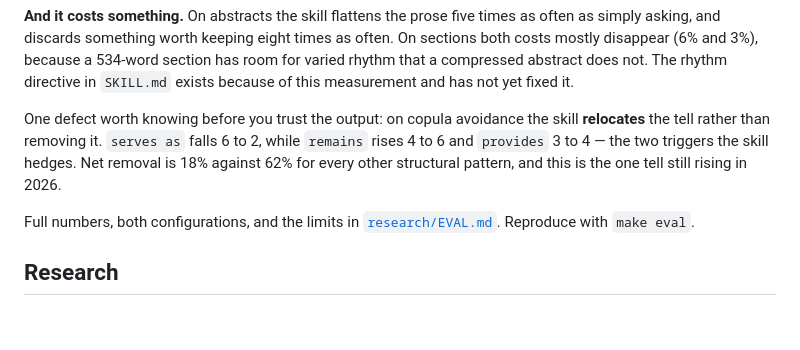
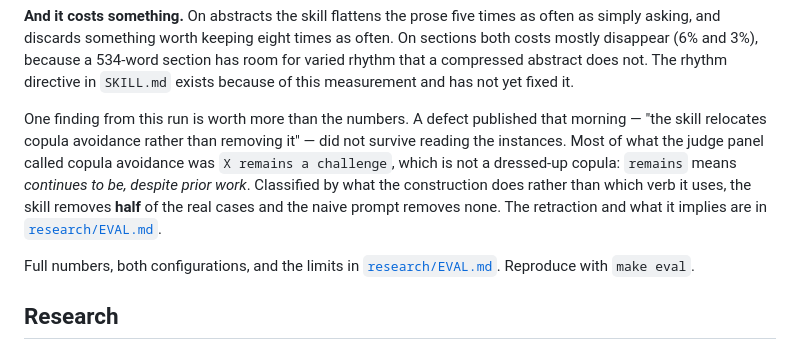
Before and after one commit to tae898/academic-de-llm, a Markdown page: README.md, the part around the change. GitHub-like rendering; blank space fills up the shorter version.

```diff
--- a/README.md
+++ b/README.md
@@ -214,11 +214,14 @@ section has room for varied rhythm that a compressed abstract does not. The
 rhythm directive in `SKILL.md` exists because of this measurement and has not
 yet fixed it.
 
-One defect worth knowing before you trust the output: on copula avoidance the
-skill **relocates** the tell rather than removing it. `serves as` falls 6 to 2,
-while `remains` rises 4 to 6 and `provides` 3 to 4 — the two triggers the skill
-hedges. Net removal is 18% against 62% for every other structural pattern, and
-this is the one tell still rising in 2026.
+One finding from this run is worth more than the numbers. A defect published
+that morning — "the skill relocates copula avoidance rather than removing it" —
+did not survive reading the instances. Most of what the judge panel called
+copula avoidance was `X remains a challenge`, which is not a dressed-up copula:
+`remains` means *continues to be, despite prior work*. Classified by what the
+construction does rather than which verb it uses, the skill removes **half** of
+the real cases and the naive prompt removes none. The retraction and what it
+implies are in [`research/EVAL.md`](research/EVAL.md).
 
 Full numbers, both configurations, and the limits in
 [`research/EVAL.md`](research/EVAL.md). Reproduce with `make eval`.
```
Also changed, not shown: research/EVAL.md (+46 -38 lines).
